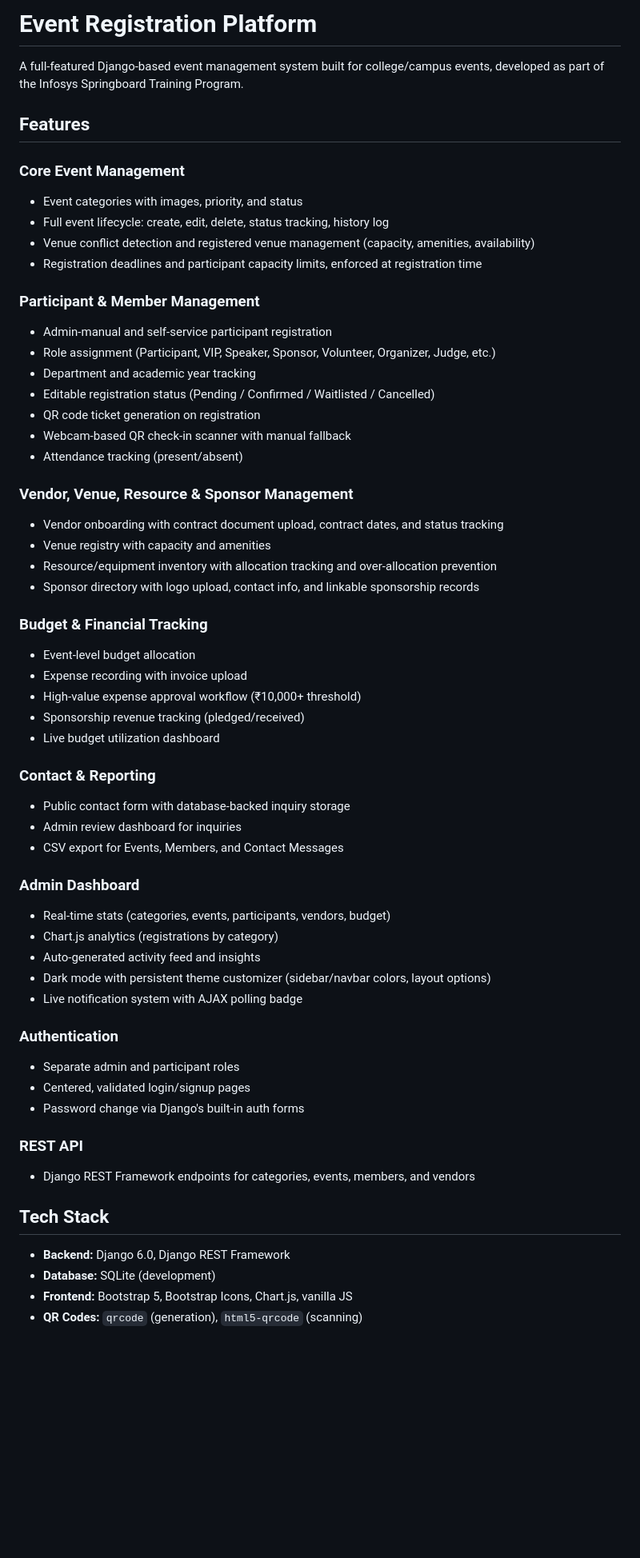
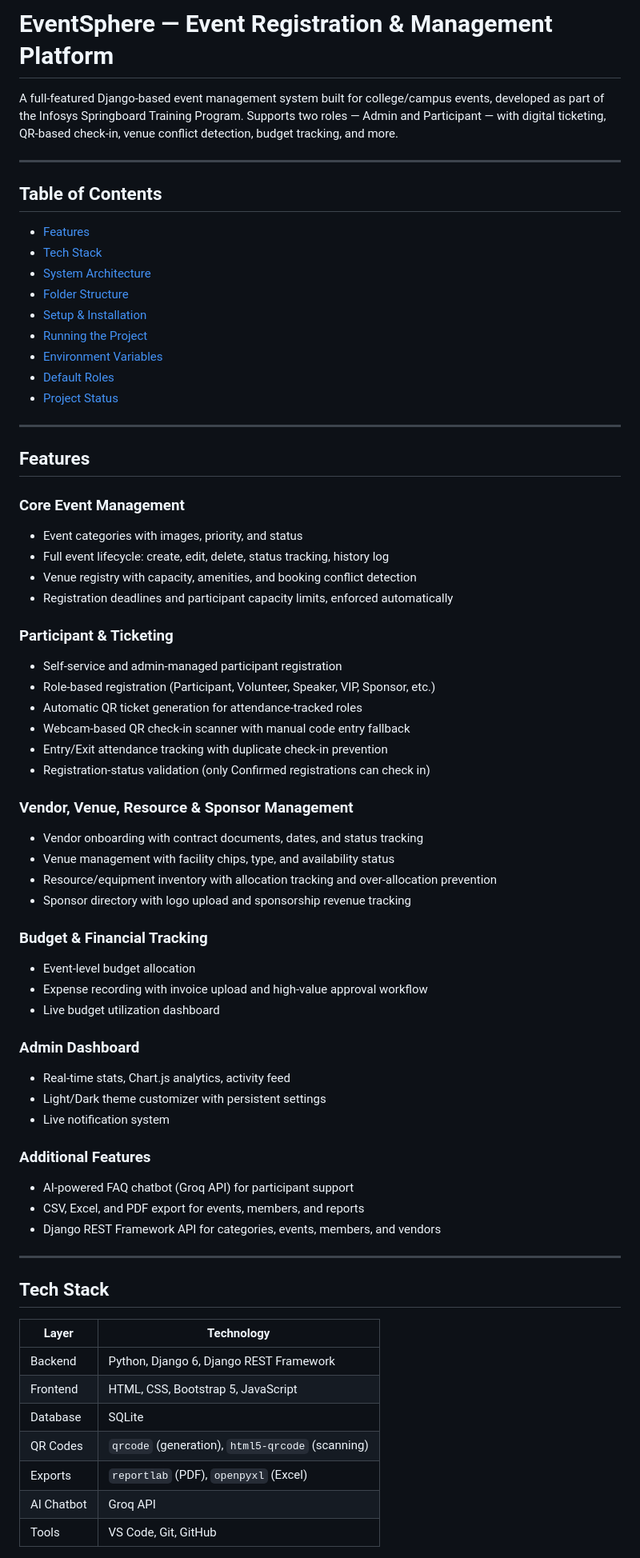
Before and after one commit to himansu2198/Eventsphere, a Markdown page: README.md, the part around one of its changes. Shown at 80% size. GitHub-like rendering; blank space fills up the shorter version.

Commit message:
Revise README for EventSphere project details
Updated project name and enhanced feature descriptions in README.

```diff
--- a/README.md
+++ b/README.md
@@ -1,61 +1,71 @@
-# Event Registration Platform
+# EventSphere — Event Registration & Management Platform
 
-A full-featured Django-based event management system built for college/campus events, developed as part of the Infosys Springboard Training Program.
+A full-featured Django-based event management system built for college/campus events, developed as part of the Infosys Springboard Training Program. Supports two roles — Admin and Participant — with digital ticketing, QR-based check-in, venue conflict detection, budget tracking, and more.
+
+---
+
+## Table of Contents
+
+- [Features](#features)
+- [Tech Stack](#tech-stack)
+- [System Architecture](#system-architecture)
+- [Folder Structure](#folder-structure)
+- [Setup & Installation](#setup--installation)
+- [Running the Project](#running-the-project)
+- [Environment Variables](#environment-variables)
+- [Default Roles](#default-roles)
+- [Project Status](#project-status)
+
+---
 
 ## Features
 
 ### Core Event Management
 - Event categories with images, priority, and status
 - Full event lifecycle: create, edit, delete, status tracking, history log
-- Venue conflict detection and registered venue management (capacity, amenities, availability)
-- Registration deadlines and participant capacity limits, enforced at registration time
+- Venue registry with capacity, amenities, and booking conflict detection
+- Registration deadlines and participant capacity limits, enforced automatically
 
-### Participant & Member Management
-- Admin-manual and self-service participant registration
-- Role assignment (Participant, VIP, Speaker, Sponsor, Volunteer, Organizer, Judge, etc.)
-- Department and academic year tracking
-- Editable registration status (Pending / Confirmed / Waitlisted / Cancelled)
-- QR code ticket generation on registration
-- Webcam-based QR check-in scanner with manual fallback
-- Attendance tracking (present/absent)
+### Participant & Ticketing
+- Self-service and admin-managed participant registration
+- Role-based registration (Participant, Volunteer, Speaker, VIP, Sponsor, etc.)
+- Automatic QR ticket generation for attendance-tracked roles
+- Webcam-based QR check-in scanner with manual code entry fallback
+- Entry/Exit attendance tracking with duplicate check-in prevention
+- Registration-status validation (only Confirmed registrations can check in)
 
 ### Vendor, Venue, Resource & Sponsor Management
-- Vendor onboarding with contract document upload, contract dates, and status tracking
-- Venue registry with capacity and amenities
+- Vendor onboarding with contract documents, dates, and status tracking
+- Venue management with facility chips, type, and availability status
 - Resource/equipment inventory with allocation tracking and over-allocation prevention
-- Sponsor directory with logo upload, contact info, and linkable sponsorship records
+- Sponsor directory with logo upload and sponsorship revenue tracking
 
 ### Budget & Financial Tracking
 - Event-level budget allocation
-- Expense recording with invoice upload
-- High-value expense approval workflow (₹10,000+ threshold)
-- Sponsorship revenue tracking (pledged/received)
+- Expense recording with invoice upload and high-value approval workflow
 - Live budget utilization dashboard
 
-### Contact & Reporting
-- Public contact form with database-backed inquiry storage
-- Admin review dashboard for inquiries
-- CSV export for Events, Members, and Contact Messages
+### Admin Dashboard
+- Real-time stats, Chart.js analytics, activity feed
+- Light/Dark theme customizer with persistent settings
+- Live notification system
 
-### Admin Dashboard
-- Real-time stats (categories, events, participants, vendors, budget)
-- Chart.js analytics (registrations by category)
-- Auto-generated activity feed and insights
-- Dark mode with persistent theme customizer (sidebar/navbar colors, layout options)
-- Live notification system with AJAX polling badge
+### Additional Features
+- AI-powered FAQ chatbot (Groq API) for participant support
+- CSV, Excel, and PDF export for events, members, and reports
+- Django REST Framework API for categories, events, members, and vendors
 
-### Authentication
-- Separate admin and participant roles
-- Centered, validated login/signup pages
-- Password change via Django's built-in auth forms
-
-### REST API
-- Django REST Framework endpoints for categories, events, members, and vendors
+---
 
 ## Tech Stack
 
-- **Backend:** Django 6.0, Django REST Framework
-- **Database:** SQLite (development)
-- **Frontend:** Bootstrap 5, Bootstrap Icons, Chart.js, vanilla JS
-- **QR Codes:** `qrcode` (generation), `html5-qrcode` (scanning)
+| Layer | Technology |
+|---|---|
+| Backend | Python, Django 6, Django REST Framework |
+| Frontend | HTML, CSS, Bootstrap 5, JavaScript |
+| Database | SQLite |
+| QR Codes | `qrcode` (generation), `html5-qrcode` (scanning) |
+| Exports | `reportlab` (PDF), `openpyxl` (Excel) |
+| AI Chatbot | Groq API |
+| Tools | VS Code, Git, GitHub |
 
```
Also changed, not shown: other parts of README.md (+208 -23 lines).
